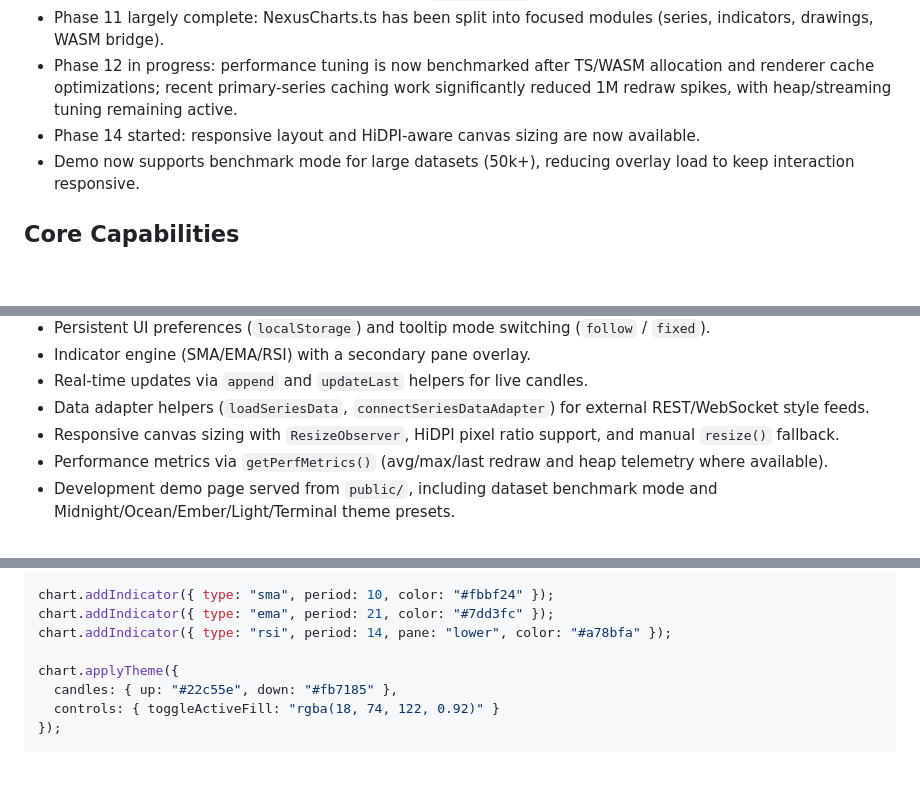
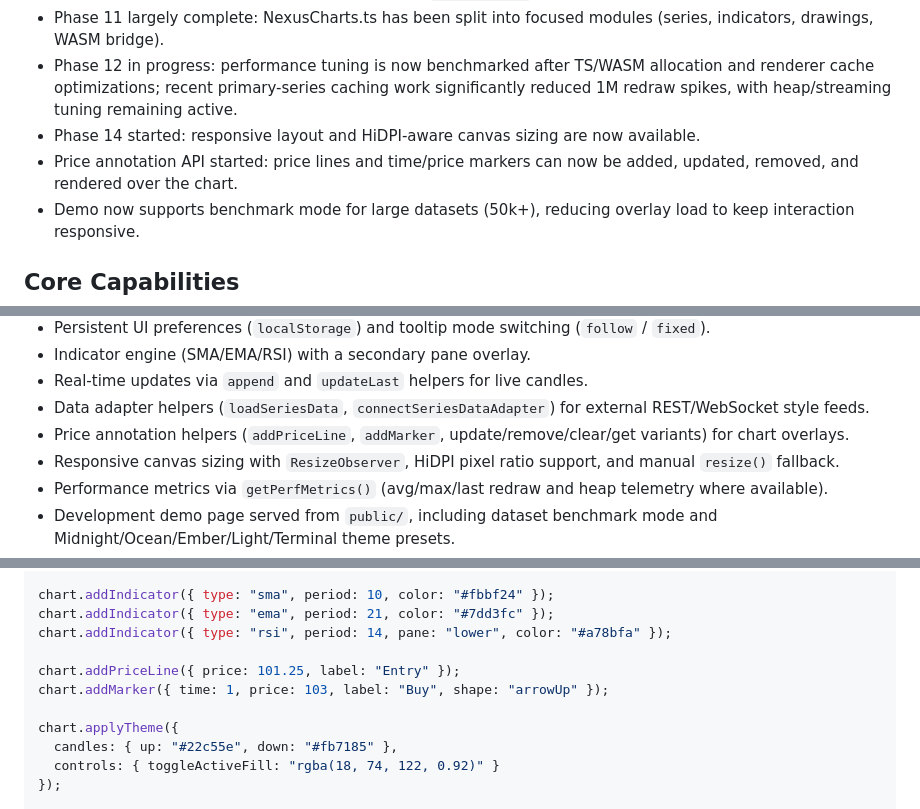
Before and after one commit to rcpztrrk/nexuscharts, a Markdown page: README.md, 3 parts joined by grey strips. GitHub-like rendering; blank space fills up the shorter version.

Commit message:
docs: document price annotation api

```diff
--- a/README.md
+++ b/README.md
@@ -11,6 +11,7 @@ The project focuses on high-throughput candlestick rendering and a TypeScript-fi
 - Phase 11 largely complete: NexusCharts.ts has been split into focused modules (series, indicators, drawings, WASM bridge).
 - Phase 12 in progress: performance tuning is now benchmarked after TS/WASM allocation and renderer cache optimizations; recent primary-series caching work significantly reduced 1M redraw spikes, with heap/streaming tuning remaining active.
 - Phase 14 started: responsive layout and HiDPI-aware canvas sizing are now available.
+- Price annotation API started: price lines and time/price markers can now be added, updated, removed, and rendered over the chart.
 - Demo now supports benchmark mode for large datasets (50k+), reducing overlay load to keep interaction responsive.
 
 ## Core Capabilities
@@ -29,6 +30,7 @@ The project focuses on high-throughput candlestick rendering and a TypeScript-fi
 - Indicator engine (SMA/EMA/RSI) with a secondary pane overlay.
 - Real-time updates via `append` and `updateLast` helpers for live candles.
 - Data adapter helpers (`loadSeriesData`, `connectSeriesDataAdapter`) for external REST/WebSocket style feeds.
+- Price annotation helpers (`addPriceLine`, `addMarker`, update/remove/clear/get variants) for chart overlays.
 - Responsive canvas sizing with `ResizeObserver`, HiDPI pixel ratio support, and manual `resize()` fallback.
 - Performance metrics via `getPerfMetrics()` (avg/max/last redraw and heap telemetry where available).
 - Development demo page served from `public/`, including dataset benchmark mode and Midnight/Ocean/Ember/Light/Terminal theme presets.
@@ -70,6 +72,9 @@ chart.configureUi({
 chart.addIndicator({ type: "sma", period: 10, color: "#fbbf24" });
 chart.addIndicator({ type: "ema", period: 21, color: "#7dd3fc" });
 chart.addIndicator({ type: "rsi", period: 14, pane: "lower", color: "#a78bfa" });
+
+chart.addPriceLine({ price: 101.25, label: "Entry" });
+chart.addMarker({ time: 1, price: 103, label: "Buy", shape: "arrowUp" });
 
 chart.applyTheme({
   candles: { up: "#22c55e", down: "#fb7185" },
```
